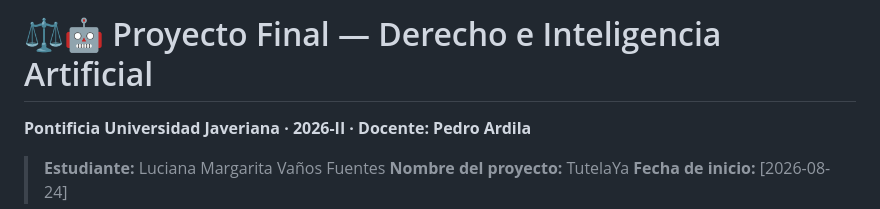
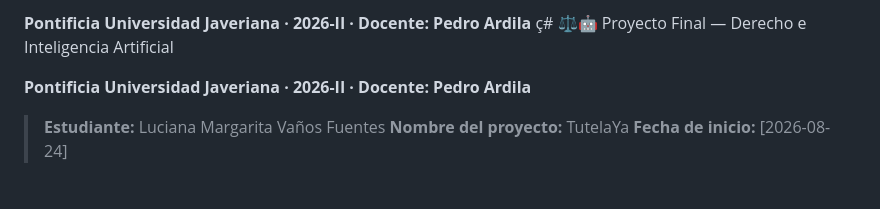
Before and after one commit to lucianavanosf/Clase-IA-para-abogados, a Markdown page: README.md, the part around one of its changes. GitHub-like rendering; blank space fills up the shorter version.

```diff
--- a/README.md
+++ b/README.md
@@ -1,4 +1,6 @@
-# ⚖️🤖 Proyecto Final — Derecho e Inteligencia Artificial
+
+**Pontificia Universidad Javeriana · 2026-II · Docente: Pedro Ardila**
+ç# ⚖️🤖 Proyecto Final — Derecho e Inteligencia Artificial
 
 **Pontificia Universidad Javeriana · 2026-II · Docente: Pedro Ardila**
 
```
Also changed, not shown: other parts of README.md (+2 -1 lines).
